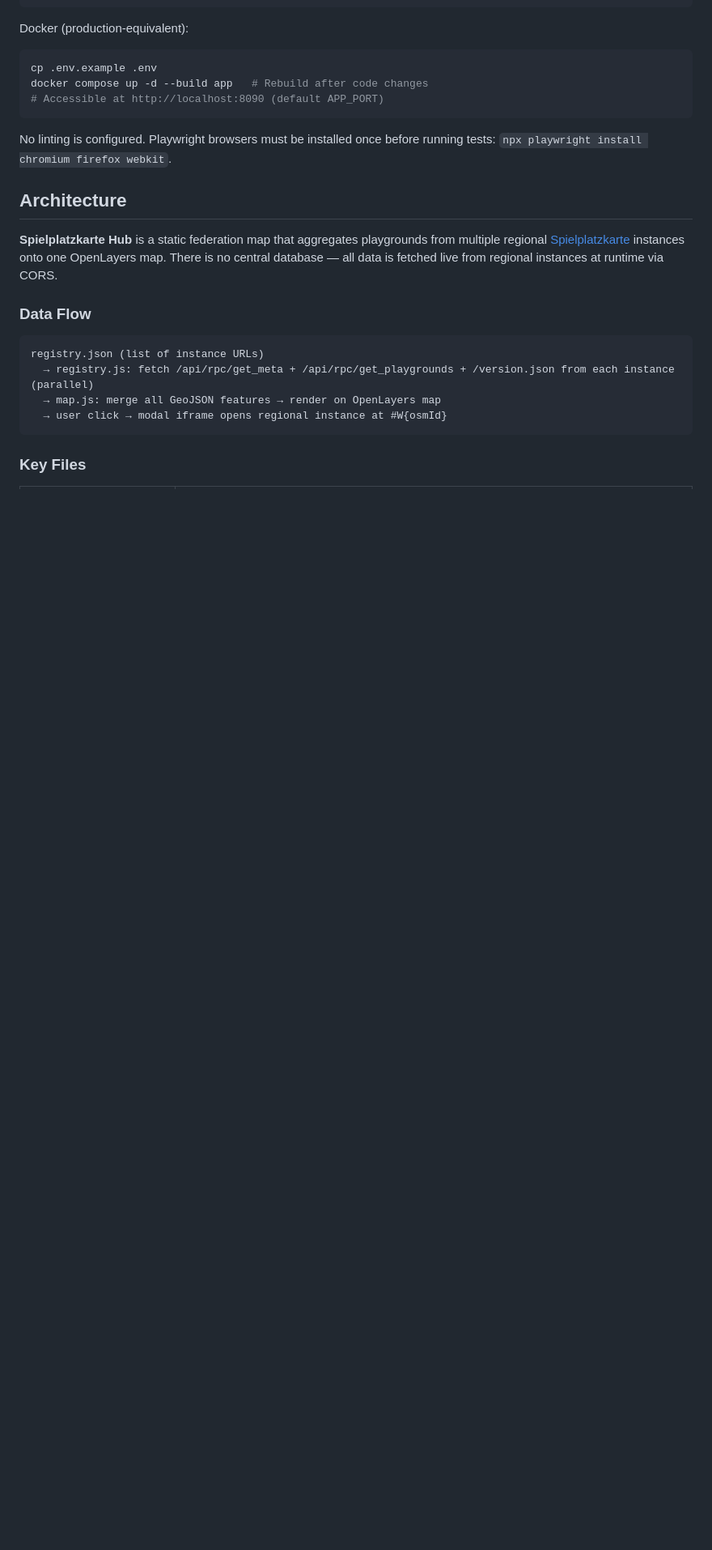
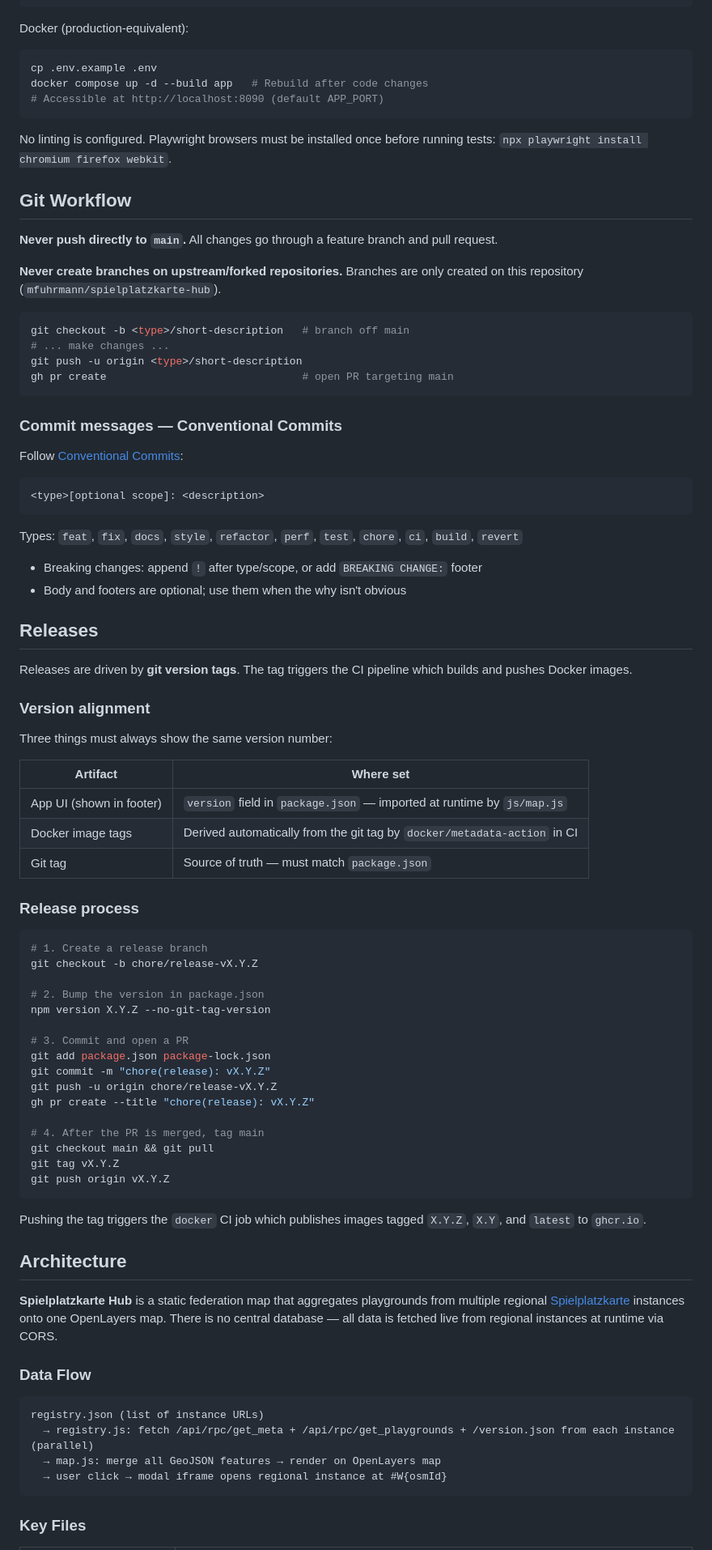
Before and after one commit to mfuhrmann/spielplatzkarte-hub, a Markdown page: CLAUDE.md, the part around the change. Shown at 81% size. Rendered like a GitHub page; blank space fills up the shorter version.

Commit message:
docs: document git workflow, conventional commits, and release process

````diff
--- a/CLAUDE.md
+++ b/CLAUDE.md
@@ -21,6 +21,69 @@ docker compose up -d --build app   # Rebuild after code changes
 ```
 
 No linting is configured. Playwright browsers must be installed once before running tests: `npx playwright install chromium firefox webkit`.
+
+## Git Workflow
+
+**Never push directly to `main`.** All changes go through a feature branch and pull request.
+
+**Never create branches on upstream/forked repositories.** Branches are only created on this repository (`mfuhrmann/spielplatzkarte-hub`).
+
+```bash
+git checkout -b <type>/short-description   # branch off main
+# ... make changes ...
+git push -u origin <type>/short-description
+gh pr create                               # open PR targeting main
+```
+
+### Commit messages — Conventional Commits
+
+Follow [Conventional Commits](https://www.conventionalcommits.org/en/v1.0.0/):
+
+```
+<type>[optional scope]: <description>
+```
+
+Types: `feat`, `fix`, `docs`, `style`, `refactor`, `perf`, `test`, `chore`, `ci`, `build`, `revert`
+
+- Breaking changes: append `!` after type/scope, or add `BREAKING CHANGE:` footer
+- Body and footers are optional; use them when the why isn't obvious
+
+## Releases
+
+Releases are driven by **git version tags**. The tag triggers the CI pipeline which builds and pushes Docker images.
+
+### Version alignment
+
+Three things must always show the same version number:
+
+| Artifact | Where set |
+|---|---|
+| App UI (shown in footer) | `version` field in `package.json` — imported at runtime by `js/map.js` |
+| Docker image tags | Derived automatically from the git tag by `docker/metadata-action` in CI |
+| Git tag | Source of truth — must match `package.json` |
+
+### Release process
+
+```bash
+# 1. Create a release branch
+git checkout -b chore/release-vX.Y.Z
+
+# 2. Bump the version in package.json
+npm version X.Y.Z --no-git-tag-version
+
+# 3. Commit and open a PR
+git add package.json package-lock.json
+git commit -m "chore(release): vX.Y.Z"
+git push -u origin chore/release-vX.Y.Z
+gh pr create --title "chore(release): vX.Y.Z"
+
+# 4. After the PR is merged, tag main
+git checkout main && git pull
+git tag vX.Y.Z
+git push origin vX.Y.Z
+```
+
+Pushing the tag triggers the `docker` CI job which publishes images tagged `X.Y.Z`, `X.Y`, and `latest` to `ghcr.io`.
 
 ## Architecture
 
````
